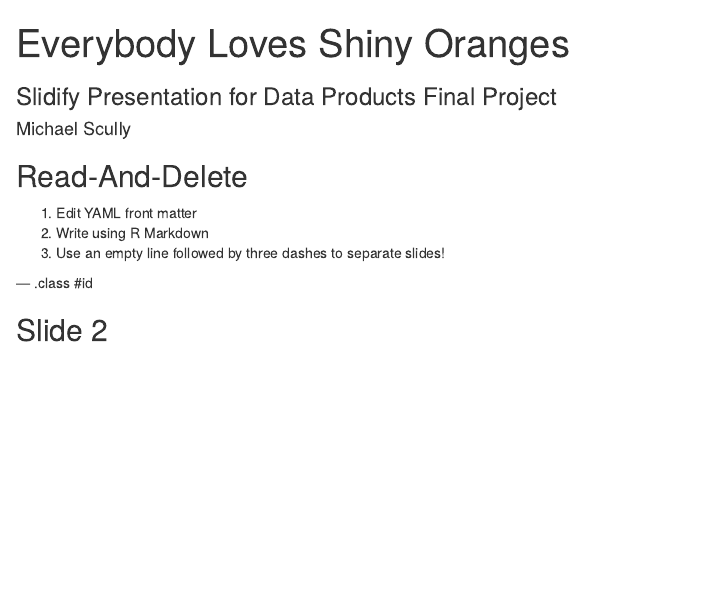
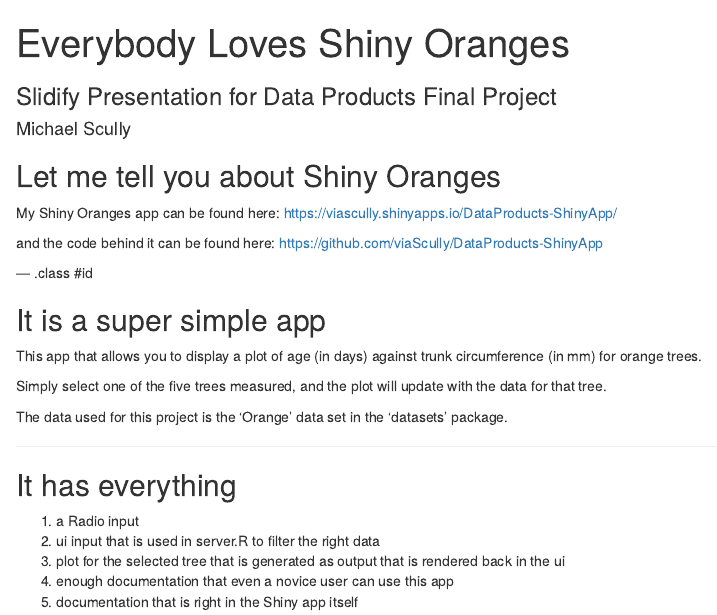
Before and after one commit to heyScully/ShinyOranges, an R Markdown document (index.Rmd): the page in a window 1100 px wide, from its top. Rendered offline with R 4.5, knitr and Pandoc, with nearby package versions.

Commit message:
add slides

```diff
--- a/index.Rmd
+++ b/index.Rmd
@@ -11,12 +11,33 @@ mode        : selfcontained # {standalone, draft}
 knit        : slidify::knit2slides
 ---
 
-## Read-And-Delete
+## Let me tell you about Shiny Oranges
 
-1. Edit YAML front matter
-2. Write using R Markdown
-3. Use an empty line followed by three dashes to separate slides!
+My Shiny Oranges app can be found here:
+https://viascully.shinyapps.io/DataProducts-ShinyApp/
+
+and the code behind it can be found here:
+https://github.com/viaScully/DataProducts-ShinyApp
+
 
 --- .class #id
 
-## Slide 2
+## It is a super simple app
+
+This app that allows you to display a plot of age (in days) against trunk circumference (in mm) for orange trees.
+
+Simply select one of the five trees measured, and the plot will update with the data for that tree.
+
+The data used for this project is the 'Orange' data set in the 'datasets' package.
+
+---
+
+## It has everything
+
+1. a Radio input
+2. ui input that is used in server.R to filter the right data
+3. plot for the selected tree that is generated as output that is rendered back in the ui
+4. enough documentation that even a novice user can use this app
+5. documentation that is right in the Shiny app itself
+
+---
```
Also changed, not shown: index.html, index.md, 1 other file.
